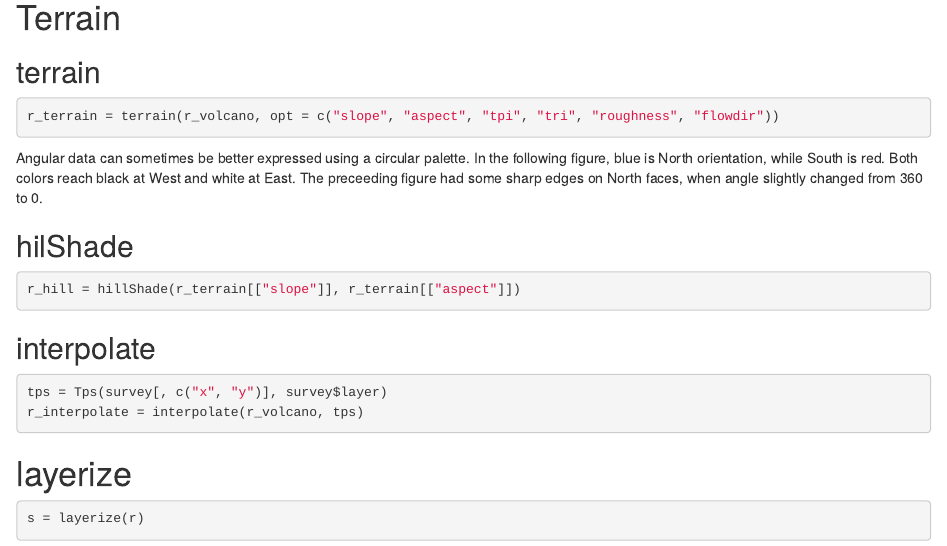
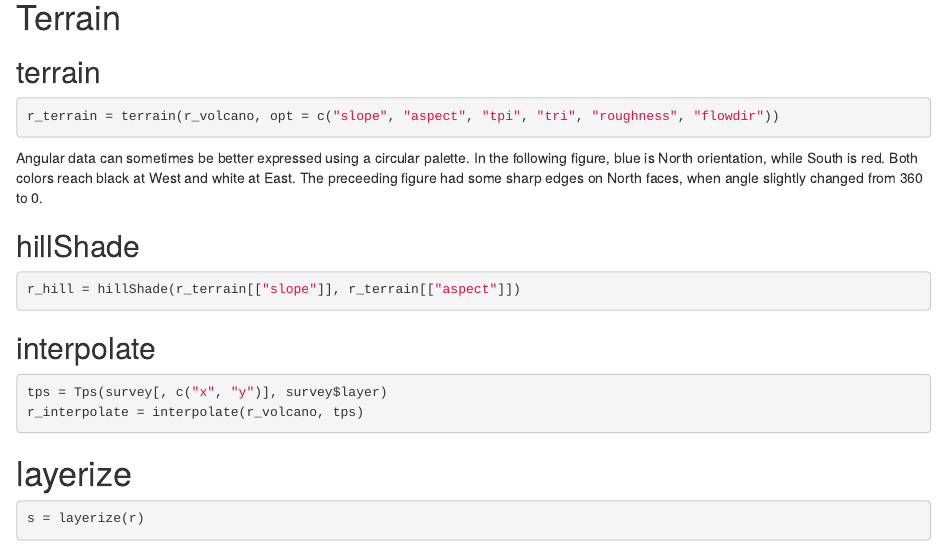
Before and after one commit to etiennebr/visualraster, an R Markdown document (inst/doc/vignettes/visual-raster-cheatsheet.Rmd): the page in a window 1100 px wide, from 5200 px down. Rendered offline with R 4.5, knitr and Pandoc, with nearby package versions; the code chunks are not run, so their results and figures are left out.

Commit message:
definitive hillShade spelling

````diff
--- a/inst/doc/vignettes/visual-raster-cheatsheet.Rmd
+++ b/inst/doc/vignettes/visual-raster-cheatsheet.Rmd
@@ -704,7 +704,7 @@
 ```
 
 
-## hilShade
+## hillShade
 ```{r}
 r_hill = hillShade(r_terrain[["slope"]], r_terrain[["aspect"]])
 ```
````
